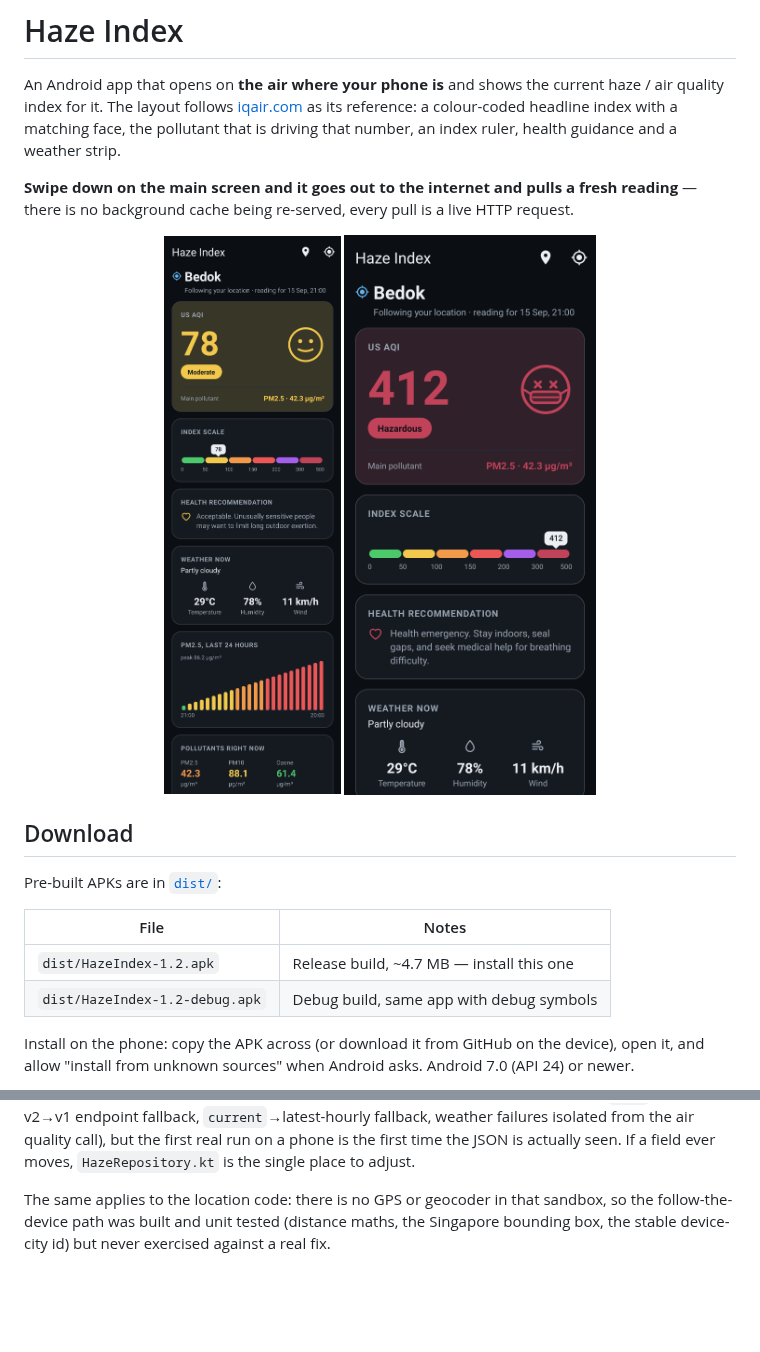
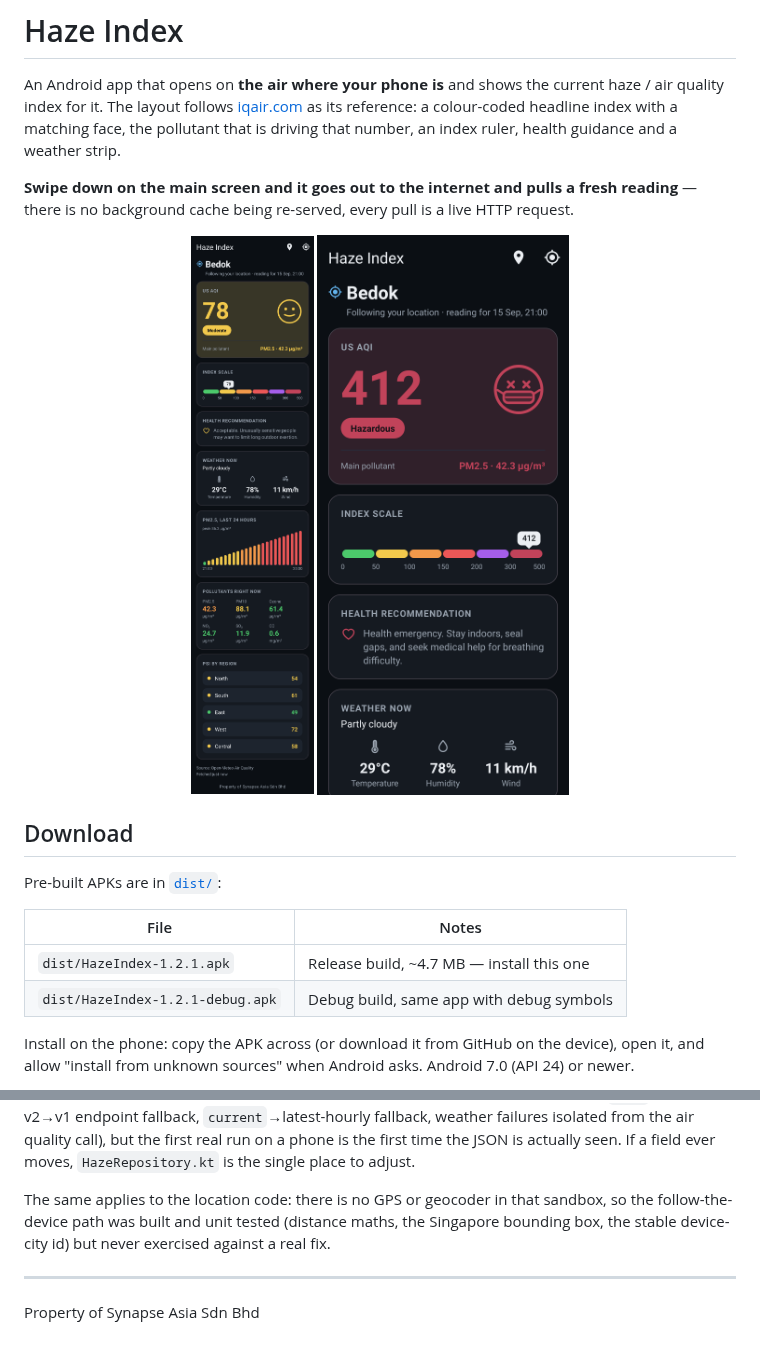
Before and after one commit to steve9nlee-web/BeyondExplain, a Markdown page: README.md, 2 parts joined by grey strips. GitHub-like rendering; pictures changed too: docs/screenshot-main.png; blank space fills up the shorter version.

Commit message:
Add the Synapse Asia ownership notice to the bottom of the screen
Sits centred under the "fetched" line, at the end of the scrolling content,
so it is the last thing on the screen rather than something floating over a
reading. Also added to the foot of the README.

Pinned in ScreenRenderTest, which asserts the notice is present and visible
rather than trusting that a layout edit stuck, and confirmed in the rendered
screenshot. New APK content, so the build is versioned 1.2.1 (code 4) and
dist/ renamed to match.

Co-Authored-By: Claude Opus 5 <noreply@anthropic.com>
Claude-Session: https://claude.ai/code/session_01DVMqpuomCJMQq1hbCsRdDq

```diff
--- a/README.md
+++ b/README.md
@@ -19,8 +19,8 @@ Pre-built APKs are in [`dist/`](dist/):
 
 | File | Notes |
 | --- | --- |
-| `dist/HazeIndex-1.2.apk` | Release build, ~4.7 MB — install this one |
-| `dist/HazeIndex-1.2-debug.apk` | Debug build, same app with debug symbols |
+| `dist/HazeIndex-1.2.1.apk` | Release build, ~4.7 MB — install this one |
+| `dist/HazeIndex-1.2.1-debug.apk` | Debug build, same app with debug symbols |
 
 Install on the phone: copy the APK across (or download it from GitHub on the device), open it,
 and allow "install from unknown sources" when Android asks. Android 7.0 (API 24) or newer.
@@ -142,3 +142,7 @@ place to adjust.
 The same applies to the location code: there is no GPS or geocoder in that sandbox, so the
 follow-the-device path was built and unit tested (distance maths, the Singapore bounding box,
 the stable device-city id) but never exercised against a real fix.
+
+---
+
+Property of Synapse Asia Sdn Bhd
```
Also changed, not shown: 9 other files.
